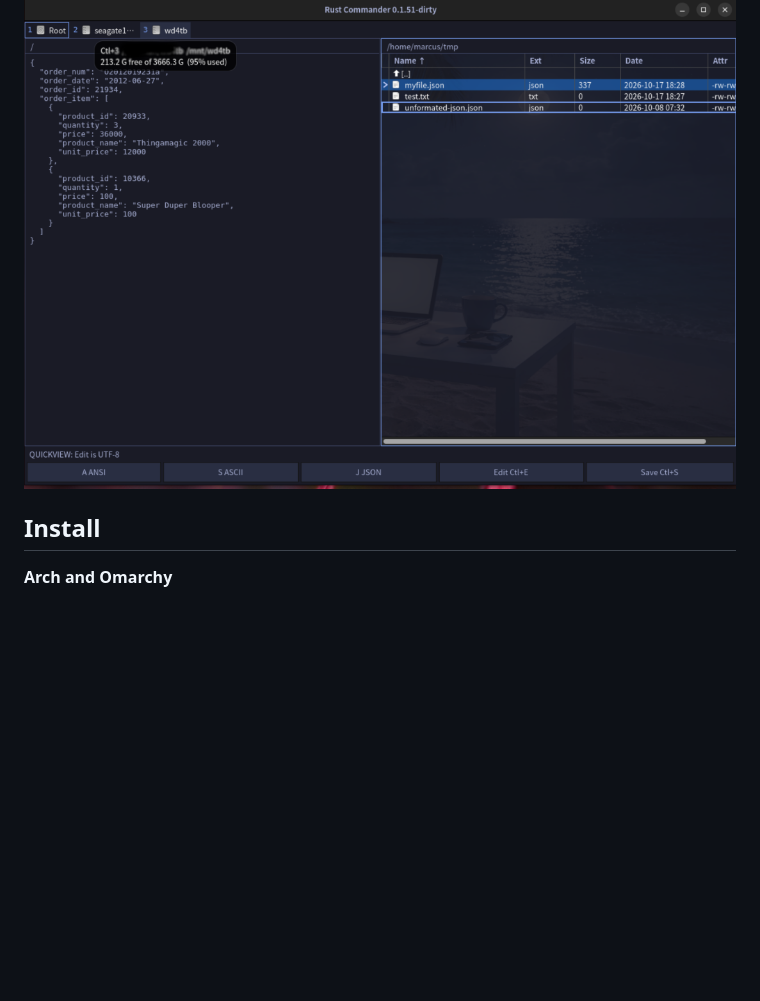
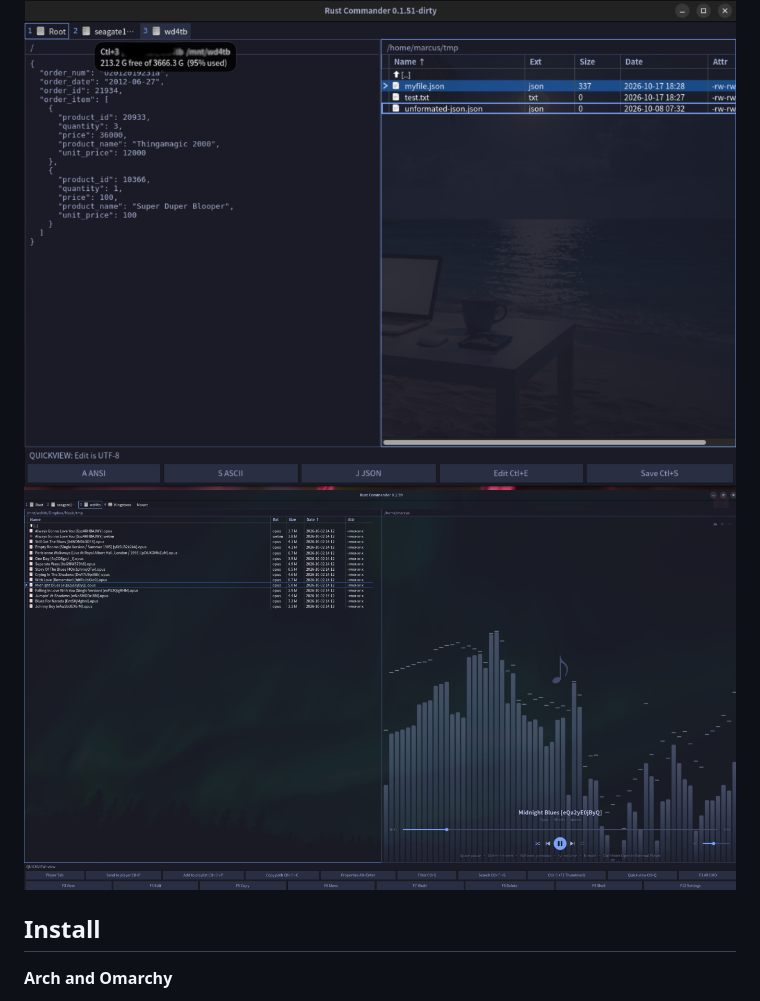
Before and after one commit to gr3p/rust-commander, a Markdown page: README.md, the part around the change. Rendered like a GitHub page; pictures changed too: img/music-player.png (added); blank space fills up the shorter version.

Commit message:
Add a picture of the music player to the README
The new image is on the release workflow's ignore list, like the other
README pictures, so adding it does not start a release.

Co-authored-by: Copilot <223556219+Copilot@users.noreply.github.com>

```diff
--- a/README.md
+++ b/README.md
@@ -46,6 +46,8 @@ Early release (0.1.x): expect rough edges, and please [report them](https://gith
 - **Looks like your desktop.** Ships with popular themes, and follows Omarchy when you change theme.
 
 <img src="img/quick-edit.png" alt="Quick view editing a JSON file next to the file panel" width="900">
+
+<img src="img/music-player.png" alt="The built-in music player in the quick view, with the visualizer behind the cover, title and controls" width="900">
 
 ## Install
 
```
Also changed, not shown: 3 other files.
